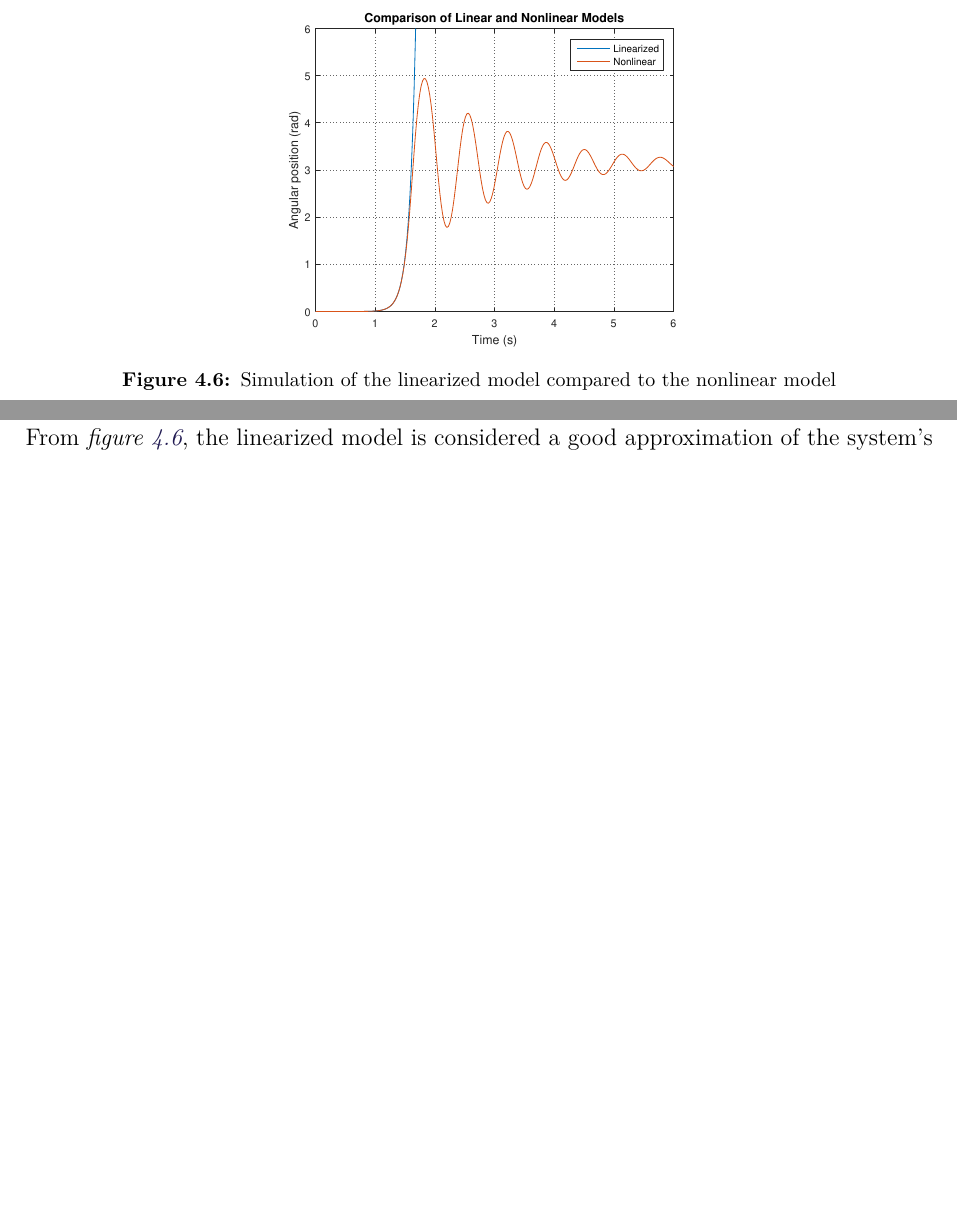
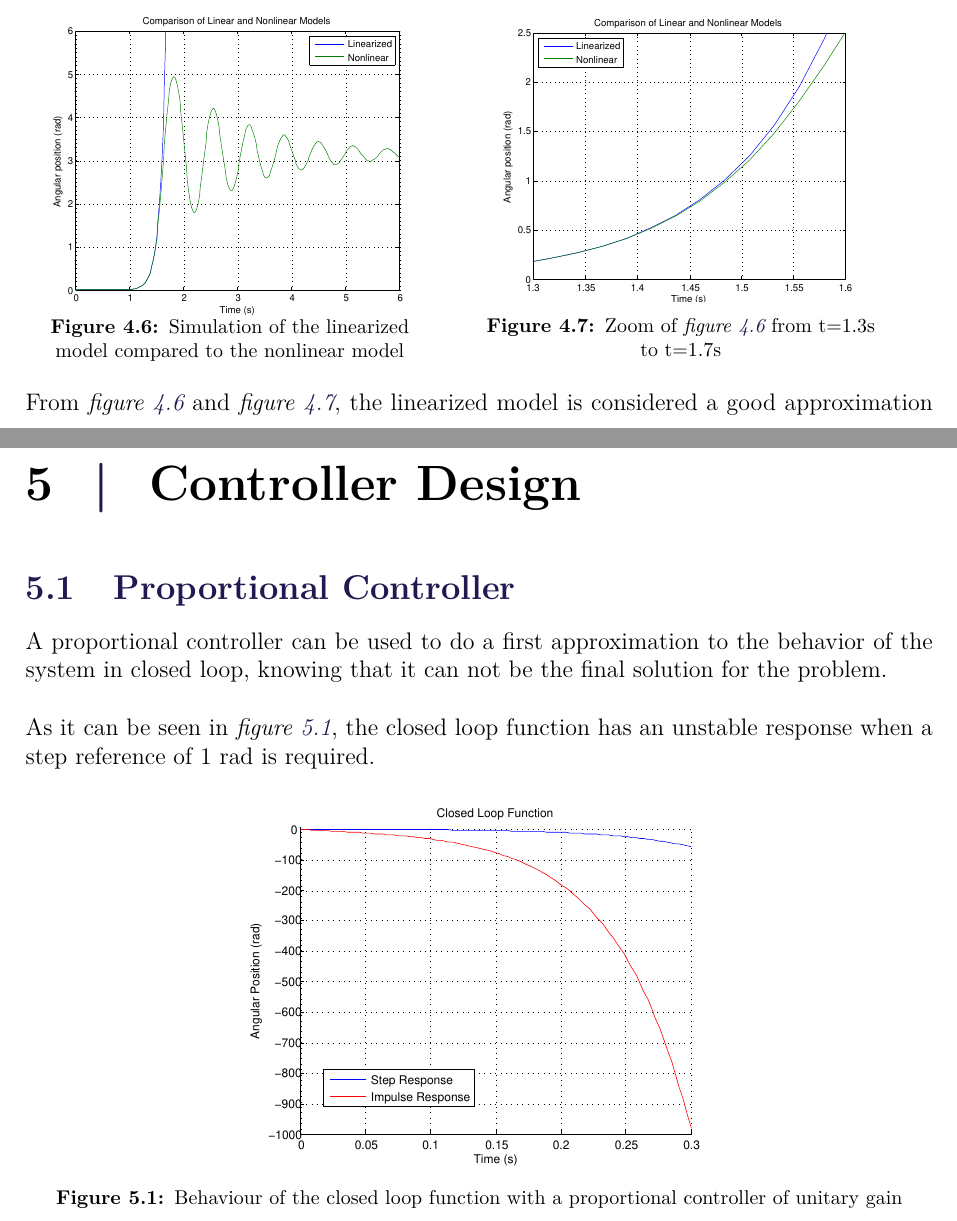
Before and after one commit to AodhAnd/p6-cubli-report, a LaTeX thesis (main.tex, which reads chapters/chapter5/dVerificationOfModel.tex, chapters/chapter7/aChapters7.tex, chapters/chapter7/bPController.tex): two parts of pages 20 and 21 of 29 before the commit and two parts of pages 20 and 25 of 32 after it, joined at a grey line, cut so that both start at the same text, the shorter picture padded with empty space. Compiled offline with pdfLaTeX.

Commit message:
Correct Mistakes from Supervisor Meeting

```diff
--- a/chapters/chapter5/dVerificationOfModel.tex
+++ b/chapters/chapter5/dVerificationOfModel.tex
@@ -57,10 +57,29 @@ Using \eqref{RealCubliTransferFunction} it is possible to simulate the response
 In \figref{LinearizedVSNonlinear}, the effect of the linearization is apparent. In the simulation the frame is placed in upright position very slightly off \si{0\ rad}. The small deviation from \si{0\ rad} is applied in the last plant feedback, see \figref{cubliSimulink}. If, in the simulation, the model is started out at exactly \si{0\ rad}, it will balance in upright position.
 \Figref{LinearizedVSNonlinear} shows the behavior around the frame's pivot point and does not include the platform itself. For this reason, the simulation allows for the frame to fall down and act as a normal pendulum. The nonlinear model shows how the pendulum dampens around its natural equilibrium point, while the linear model keeps increasing the angle.
 However, in reality the platform blocks the frame's path, and so, it can only ever turn \si{45 ^\circ} to either side, that is, \si{\frac{\pi}{4}\ rad \approx 0,79\ rad}.
-\begin{figure}[H]
-	\centering
-	\includegraphics[scale=0.55]{figures/LinearizedVSNonlinear}
-	\caption{Simulation of the linearized model compared to the nonlinear model}
-	\label{LinearizedVSNonlinear}
-\end{figure}
-From \figref{LinearizedVSNonlinear}, the linearized model is considered a good approximation of the system's behavior in the operational region of \si{\pm 0,79\ rad}. Hence the linearized model is used both for further analysis of the system and for controller design.
+%
+\begin{minipage}{\linewidth}
+	\begin{minipage}{0.45\linewidth}
+		\begin{figure}[H]
+			\includegraphics[scale=.48]{figures/LinearizedVSNonlinear}
+			\centering
+			\vspace{-.4cm}
+			\captionsetup{justification=centering}
+			\captionof{figure}{Simulation of the linearized model compared to the nonlinear model}
+			\label{LinearizedVSNonlinear}
+		\end{figure}\vspace{-5mm}
+	\end{minipage}
+	\hspace{0.03\linewidth}
+	\begin{minipage}{0.45\linewidth}
+		\begin{figure}[H]
+			\includegraphics[scale=.48]{figures/LinearizedVSNonlinearZoom}
+			\centering
+			\vspace{-.1cm}
+			\captionsetup{justification=centering}
+			\captionof{figure}{Zoom of \figref{LinearizedVSNonlinear} from t=1.3s to t=1.7s}
+			\label{LinearizedVSNonlinearZoom}
+		\end{figure}\vspace{-5mm}
+	\end{minipage}
+\end{minipage}
+
+From \figref{LinearizedVSNonlinear} and \figref{LinearizedVSNonlinearZoom}, the linearized model is considered a good approximation of the system's behavior in the operational region of \si{\pm 0,79\ rad}. Hence the linearized model is used both for further analysis of the system and for controller design.
--- /dev/null
+++ b/chapters/chapter7/aChapters7.tex
@@ -0,0 +1 @@
+\chapter{Controller Design}\label{chap:controllerDesign}
--- /dev/null
+++ b/chapters/chapter7/bPController.tex
@@ -0,0 +1,11 @@
+\section{Proportional Controller}\label{chap:pController}
+A proportional controller can be used to do a first approximation to the behavior of the system in closed loop, knowing that it can not be the final solution for the problem.
+
+As it can be seen in \figref{closedLoopResponse}, the closed loop function has an unstable response when a step reference of 1 rad is required.
+
+\begin{figure}[H]
+	\centering
+	\includegraphics[scale=0.6]{figures/closedLoopResponse}
+	\caption{Behaviour of the closed loop function with a proportional controller of unitary gain}
+	\label{closedLoopResponse}
+\end{figure}
```
Also changed, not shown: appendix/aTest.tex (+4 -10 lines), appendix/bTest.tex (+29 -1 lines), chapters/chapter5/ePlantAnalysis.tex (+11 -7 lines), main.tex (+6 -5 lines), figures/LinearizedVSNonlinear.pdf, figures/LinearizedVSNonlinearZoom.pdf (added), figures/closedLoopResponse.pdf (added), figures/rlocusCubli.pdf, 4 other files.
